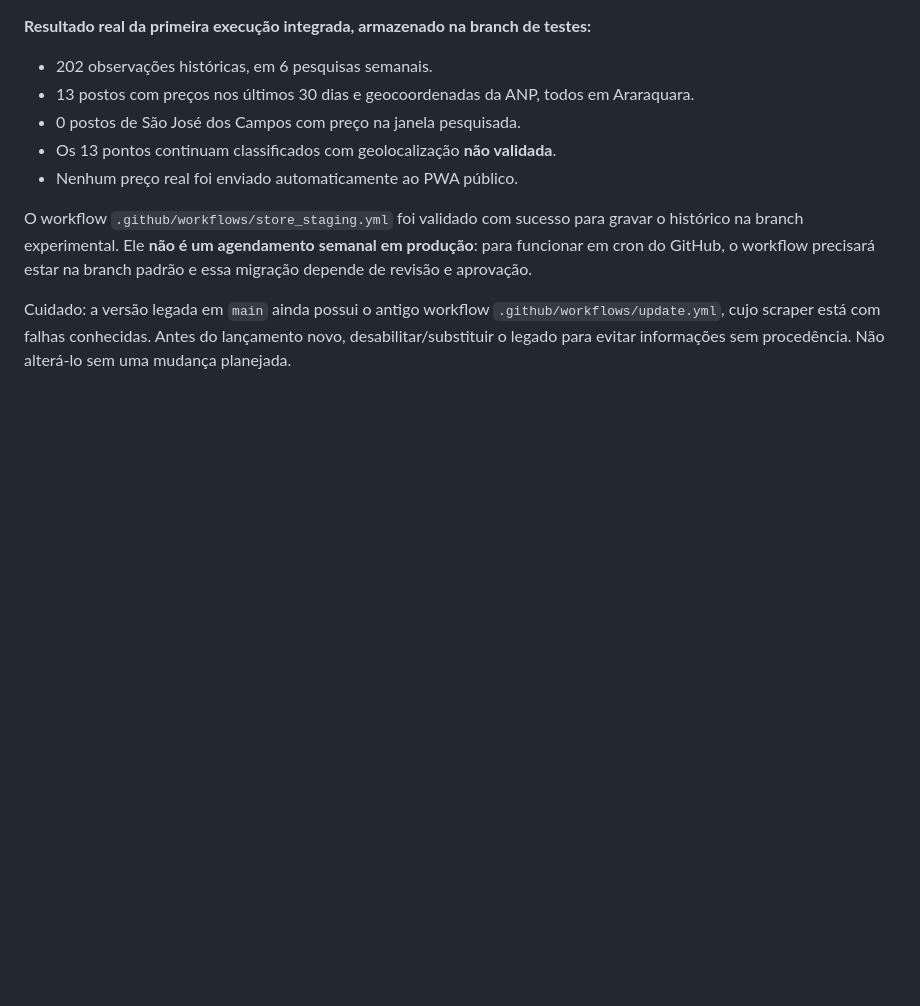
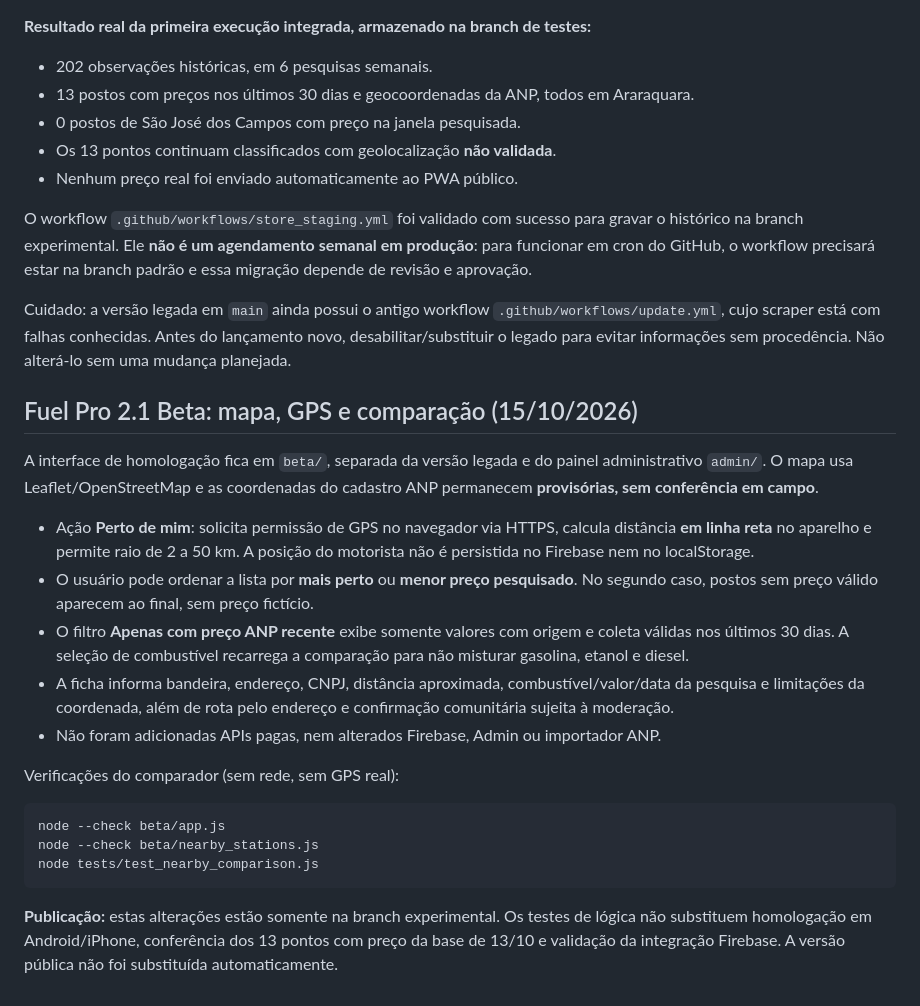
Before and after one commit to carvalho832-glitch/Fuel-pro, a Markdown page: README.md, the part around the change. Drawn GitHub-style; blank space fills up the shorter version.

Commit message:
docs(beta): registrar progresso 2.1, testes e limites da comparação

````diff
--- a/README.md
+++ b/README.md
@@ -121,3 +121,34 @@ Cuidado: a versão legada em `main` ainda possui o antigo workflow
 `.github/workflows/update.yml`, cujo scraper está com falhas conhecidas.
 Antes do lançamento novo, desabilitar/substituir o legado para evitar
 informações sem procedência. Não alterá-lo sem uma mudança planejada.
+
+## Fuel Pro 2.1 Beta: mapa, GPS e comparação (15/10/2026)
+
+A interface de homologação fica em `beta/`, separada da versão legada e do
+painel administrativo `admin/`. O mapa usa Leaflet/OpenStreetMap e as
+coordenadas do cadastro ANP permanecem **provisórias, sem conferência em campo**.
+
+- Ação **Perto de mim**: solicita permissão de GPS no navegador via HTTPS,
+  calcula distância **em linha reta** no aparelho e permite raio de 2 a 50 km.
+  A posição do motorista não é persistida no Firebase nem no localStorage.
+- O usuário pode ordenar a lista por **mais perto** ou **menor preço pesquisado**.
+  No segundo caso, postos sem preço válido aparecem ao final, sem preço fictício.
+- O filtro **Apenas com preço ANP recente** exibe somente valores com origem
+  e coleta válidas nos últimos 30 dias. A seleção de combustível recarrega a
+  comparação para não misturar gasolina, etanol e diesel.
+- A ficha informa bandeira, endereço, CNPJ, distância aproximada,
+  combustível/valor/data da pesquisa e limitações da coordenada, além de
+  rota pelo endereço e confirmação comunitária sujeita à moderação.
+- Não foram adicionadas APIs pagas, nem alterados Firebase, Admin ou importador ANP.
+
+Verificações do comparador (sem rede, sem GPS real):
+```bash
+node --check beta/app.js
+node --check beta/nearby_stations.js
+node tests/test_nearby_comparison.js
+```
+
+**Publicação:** estas alterações estão somente na branch experimental.
+Os testes de lógica não substituem homologação em Android/iPhone, conferência
+dos 13 pontos com preço da base de 13/10 e validação da integração Firebase.
+A versão pública não foi substituída automaticamente.
````
